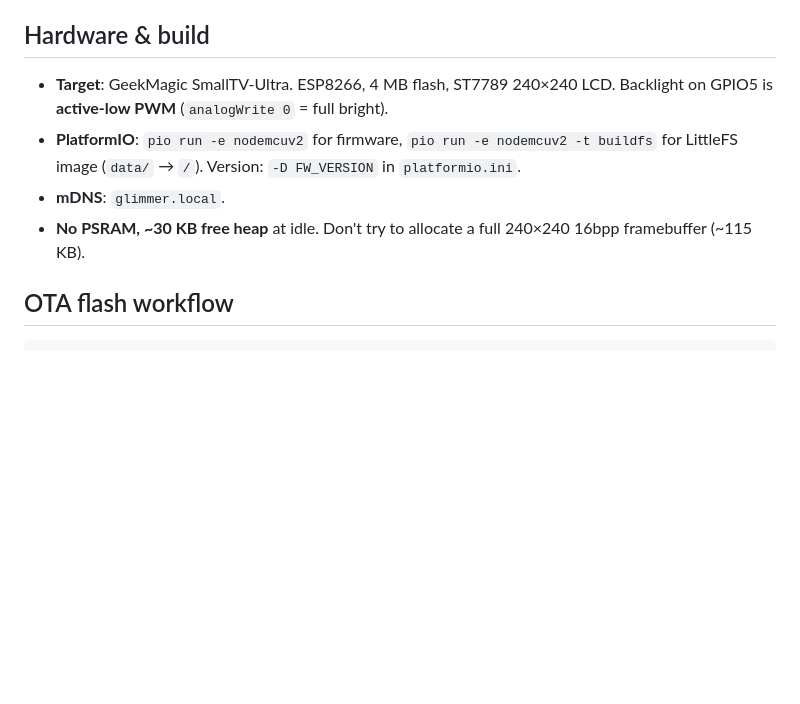
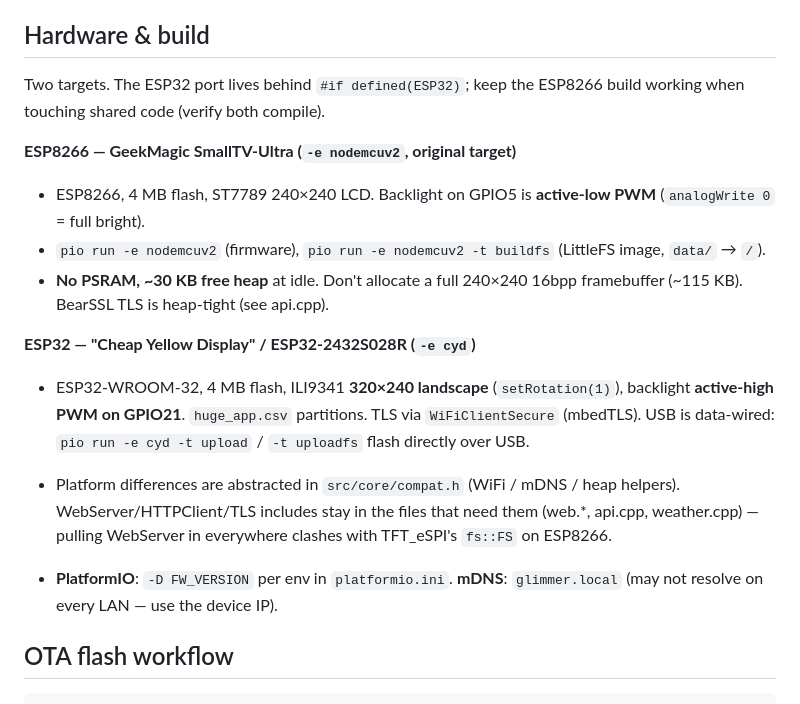
Before and after one commit to Avinava/glimmer, a Markdown page: CLAUDE.md, the part around the change. Drawn GitHub-style; blank space fills up the shorter version.

Commit message:
CLAUDE.md: document the ESP32 / Cheap Yellow Display target
Split the hardware/build notes into the two targets, describe the CYD
specifics (ILI9341 320x240 landscape, active-high backlight on GPIO21,
huge_app, mbedTLS, USB flashing) and the src/core/compat.h abstraction.

Co-Authored-By: Claude Opus 4.8 <noreply@anthropic.com>

```diff
--- a/CLAUDE.md
+++ b/CLAUDE.md
@@ -6,14 +6,31 @@ factual.
 
 ## Hardware & build
 
-- **Target**: GeekMagic SmallTV-Ultra. ESP8266, 4 MB flash, ST7789
-  240×240 LCD. Backlight on GPIO5 is **active-low PWM** (`analogWrite 0` = full bright).
-- **PlatformIO**: `pio run -e nodemcuv2` for firmware,
-  `pio run -e nodemcuv2 -t buildfs` for LittleFS image (`data/` → `/`).
-  Version: `-D FW_VERSION` in `platformio.ini`.
-- **mDNS**: `glimmer.local`.
-- **No PSRAM, ~30 KB free heap** at idle. Don't try to allocate a full
-  240×240 16bpp framebuffer (~115 KB).
+Two targets. The ESP32 port lives behind `#if defined(ESP32)`; keep the
+ESP8266 build working when touching shared code (verify both compile).
+
+**ESP8266 — GeekMagic SmallTV-Ultra (`-e nodemcuv2`, original target)**
+
+- ESP8266, 4 MB flash, ST7789 240×240 LCD. Backlight on GPIO5 is
+  **active-low PWM** (`analogWrite 0` = full bright).
+- `pio run -e nodemcuv2` (firmware), `pio run -e nodemcuv2 -t buildfs`
+  (LittleFS image, `data/` → `/`).
+- **No PSRAM, ~30 KB free heap** at idle. Don't allocate a full 240×240
+  16bpp framebuffer (~115 KB). BearSSL TLS is heap-tight (see api.cpp).
+
+**ESP32 — "Cheap Yellow Display" / ESP32-2432S028R (`-e cyd`)**
+
+- ESP32-WROOM-32, 4 MB flash, ILI9341 **320×240 landscape**
+  (`setRotation(1)`), backlight **active-high PWM on GPIO21**. `huge_app.csv`
+  partitions. TLS via `WiFiClientSecure` (mbedTLS). USB is data-wired:
+  `pio run -e cyd -t upload` / `-t uploadfs` flash directly over USB.
+- Platform differences are abstracted in `src/core/compat.h` (WiFi / mDNS /
+  heap helpers). WebServer/HTTPClient/TLS includes stay in the files that
+  need them (web.*, api.cpp, weather.cpp) — pulling WebServer in everywhere
+  clashes with TFT_eSPI's `fs::FS` on ESP8266.
+
+- **PlatformIO**: `-D FW_VERSION` per env in `platformio.ini`. **mDNS**:
+  `glimmer.local` (may not resolve on every LAN — use the device IP).
 
 ## OTA flash workflow
 
```
